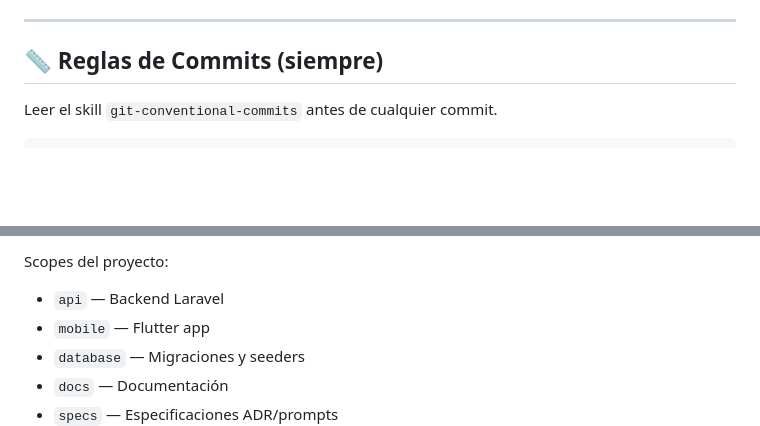
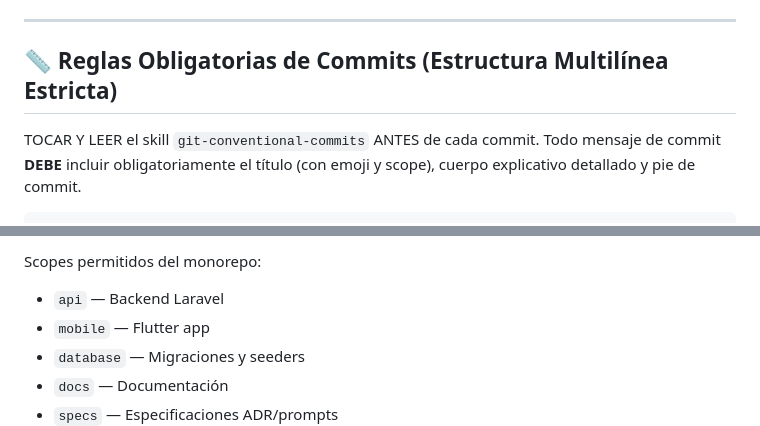
Before and after one commit to farbesdev/conteoya-project, a Markdown page: GEMINI.md, 2 parts joined by grey strips. GitHub-like rendering; blank space fills up the shorter version.

````diff
--- a/GEMINI.md
+++ b/GEMINI.md
@@ -136,8 +136,9 @@ Antes de escribir código en cualquier área, **leer el skill correspondiente**.
 
 ---
 
-## 📏 Reglas de Commits (siempre)
+## 📏 Reglas Obligatorias de Commits (Estructura Multilínea Estricta)
 
-Leer el skill `git-conventional-commits` antes de cualquier commit.
+TOCAR Y LEER el skill `git-conventional-commits` ANTES de cada commit.
+Todo mensaje de commit **DEBE** incluir obligatoriamente el título (con emoji y scope), cuerpo explicativo detallado y pie de commit.
 
 ```
@@ -145,6 +150,6 @@ Leer el skill `git-conventional-commits` antes de cualquier commit.
 ```
 
-Scopes del proyecto:
+Scopes permitidos del monorepo:
 - `api` — Backend Laravel
 - `mobile` — Flutter app
 - `database` — Migraciones y seeders
````
Also changed, not shown: other parts of GEMINI.md (+5 -1 lines), 1 other file.
